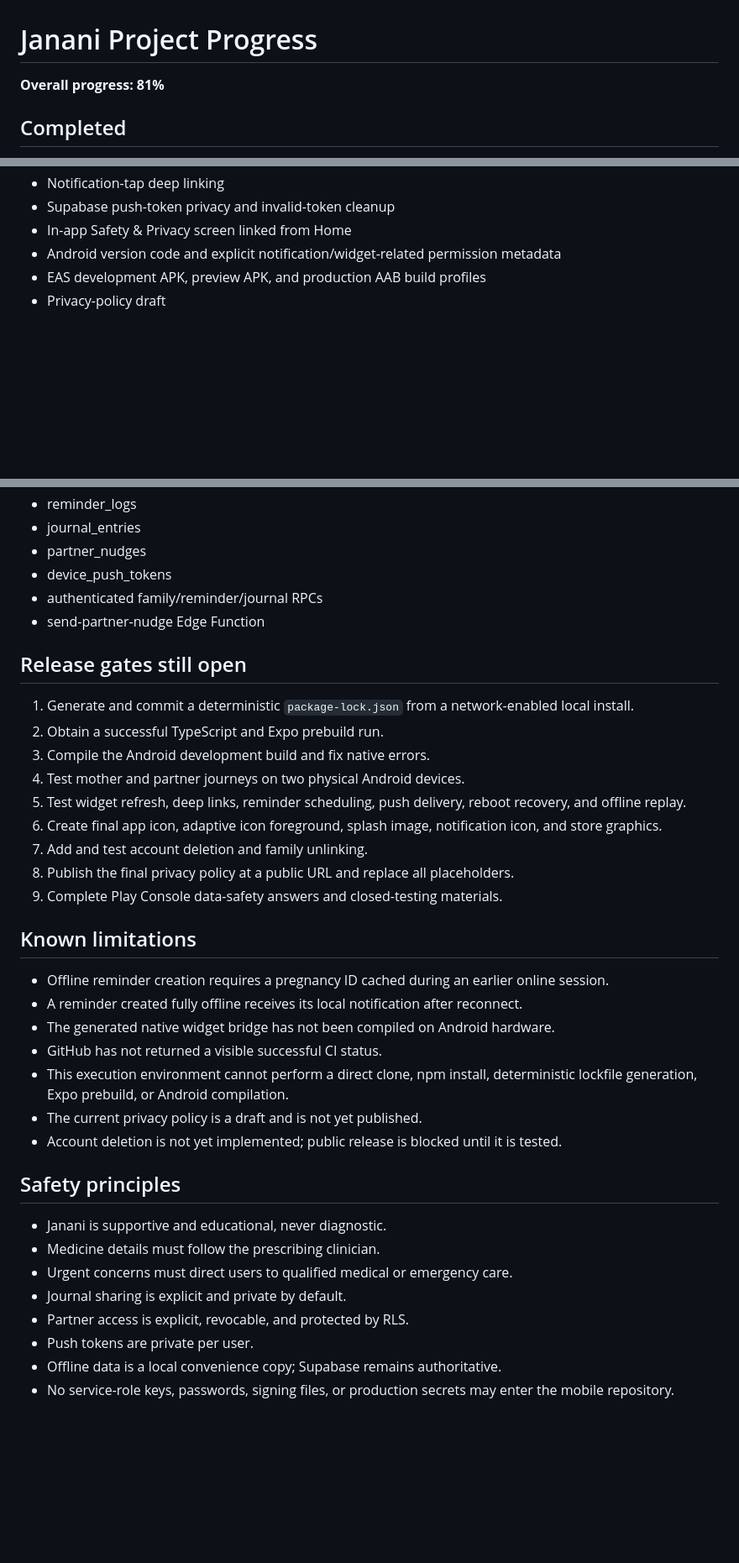
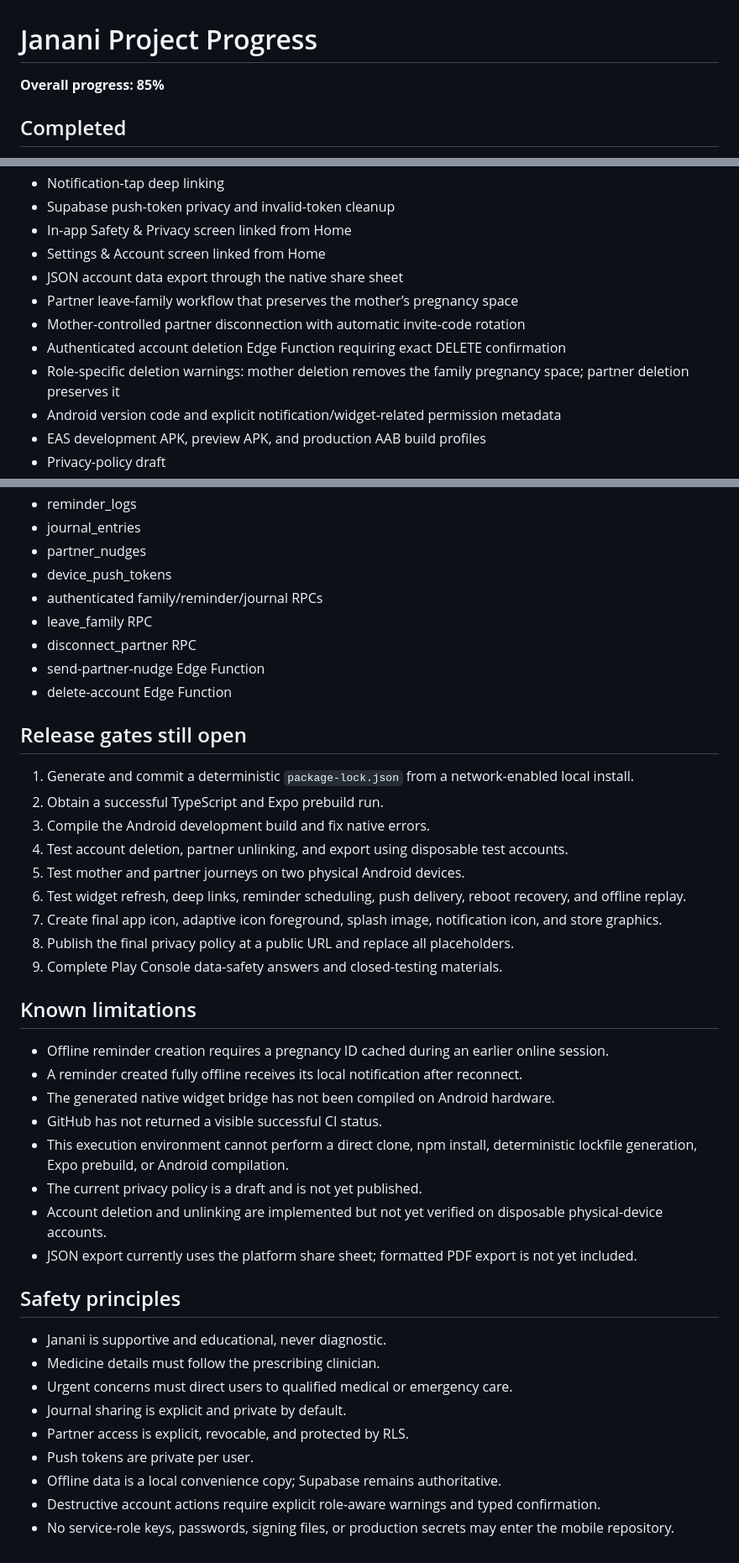
Before and after one commit to mkraja826/Janani, a Markdown page: PROJECT_PROGRESS_0_TO_100.md, 3 parts joined by grey strips. Shown at 84% size. Drawn GitHub-style; blank space fills up the shorter version.

Commit message:
Record account management and export milestone

```diff
--- a/PROJECT_PROGRESS_0_TO_100.md
+++ b/PROJECT_PROGRESS_0_TO_100.md
@@ -1,6 +1,6 @@
 # Janani Project Progress
 
-**Overall progress: 81%**
+**Overall progress: 85%**
 
 ## Completed
 
@@ -18,6 +18,12 @@
 - Notification-tap deep linking
 - Supabase push-token privacy and invalid-token cleanup
 - In-app Safety & Privacy screen linked from Home
+- Settings & Account screen linked from Home
+- JSON account data export through the native share sheet
+- Partner leave-family workflow that preserves the mother’s pregnancy space
+- Mother-controlled partner disconnection with automatic invite-code rotation
+- Authenticated account deletion Edge Function requiring exact DELETE confirmation
+- Role-specific deletion warnings: mother deletion removes the family pregnancy space; partner deletion preserves it
 - Android version code and explicit notification/widget-related permission metadata
 - EAS development APK, preview APK, and production AAB build profiles
 - Privacy-policy draft
@@ -37,17 +43,20 @@
 - partner_nudges
 - device_push_tokens
 - authenticated family/reminder/journal RPCs
+- leave_family RPC
+- disconnect_partner RPC
 - send-partner-nudge Edge Function
+- delete-account Edge Function
 
 ## Release gates still open
 
 1. Generate and commit a deterministic `package-lock.json` from a network-enabled local install.
 2. Obtain a successful TypeScript and Expo prebuild run.
 3. Compile the Android development build and fix native errors.
-4. Test mother and partner journeys on two physical Android devices.
-5. Test widget refresh, deep links, reminder scheduling, push delivery, reboot recovery, and offline replay.
-6. Create final app icon, adaptive icon foreground, splash image, notification icon, and store graphics.
-7. Add and test account deletion and family unlinking.
+4. Test account deletion, partner unlinking, and export using disposable test accounts.
+5. Test mother and partner journeys on two physical Android devices.
+6. Test widget refresh, deep links, reminder scheduling, push delivery, reboot recovery, and offline replay.
+7. Create final app icon, adaptive icon foreground, splash image, notification icon, and store graphics.
 8. Publish the final privacy policy at a public URL and replace all placeholders.
 9. Complete Play Console data-safety answers and closed-testing materials.
 
@@ -59,7 +68,8 @@
 - GitHub has not returned a visible successful CI status.
 - This execution environment cannot perform a direct clone, npm install, deterministic lockfile generation, Expo prebuild, or Android compilation.
 - The current privacy policy is a draft and is not yet published.
-- Account deletion is not yet implemented; public release is blocked until it is tested.
+- Account deletion and unlinking are implemented but not yet verified on disposable physical-device accounts.
+- JSON export currently uses the platform share sheet; formatted PDF export is not yet included.
 
 ## Safety principles
 
@@ -70,4 +80,5 @@
 - Partner access is explicit, revocable, and protected by RLS.
 - Push tokens are private per user.
 - Offline data is a local convenience copy; Supabase remains authoritative.
+- Destructive account actions require explicit role-aware warnings and typed confirmation.
 - No service-role keys, passwords, signing files, or production secrets may enter the mobile repository.
```
